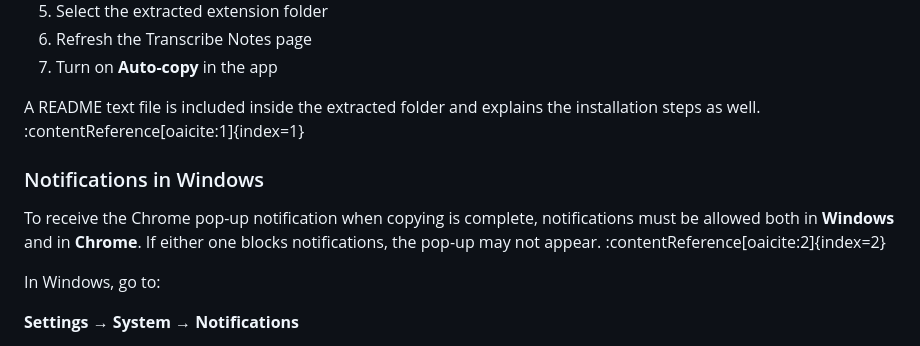
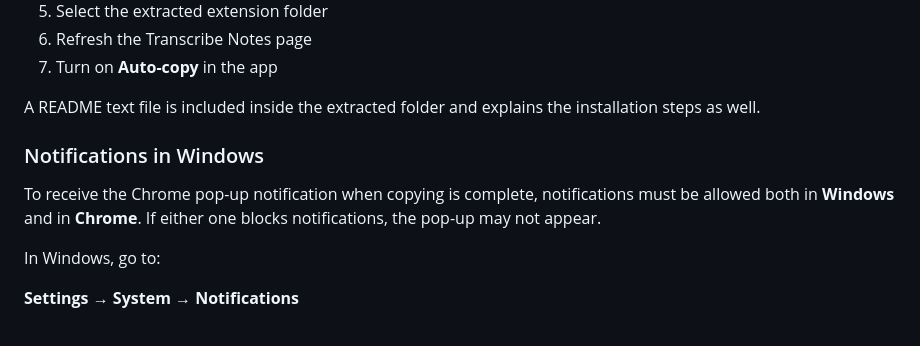
Before and after one commit to Scottyboa/Whisper-dev, a Markdown page: Nyheter_EN.md, the part around the change. Drawn GitHub-style.

Commit message:
Remove unnecessary markup from Nyheter_EN.md

```diff
--- a/Nyheter_EN.md
+++ b/Nyheter_EN.md
@@ -23,11 +23,11 @@ After downloading:
 6. Refresh the Transcribe Notes page
 7. Turn on **Auto-copy** in the app
 
-A README text file is included inside the extracted folder and explains the installation steps as well. :contentReference[oaicite:1]{index=1}
+A README text file is included inside the extracted folder and explains the installation steps as well.
 
 ### Notifications in Windows
 
-To receive the Chrome pop-up notification when copying is complete, notifications must be allowed both in **Windows** and in **Chrome**. If either one blocks notifications, the pop-up may not appear. :contentReference[oaicite:2]{index=2}
+To receive the Chrome pop-up notification when copying is complete, notifications must be allowed both in **Windows** and in **Chrome**. If either one blocks notifications, the pop-up may not appear.
 
 In Windows, go to:
 
```
